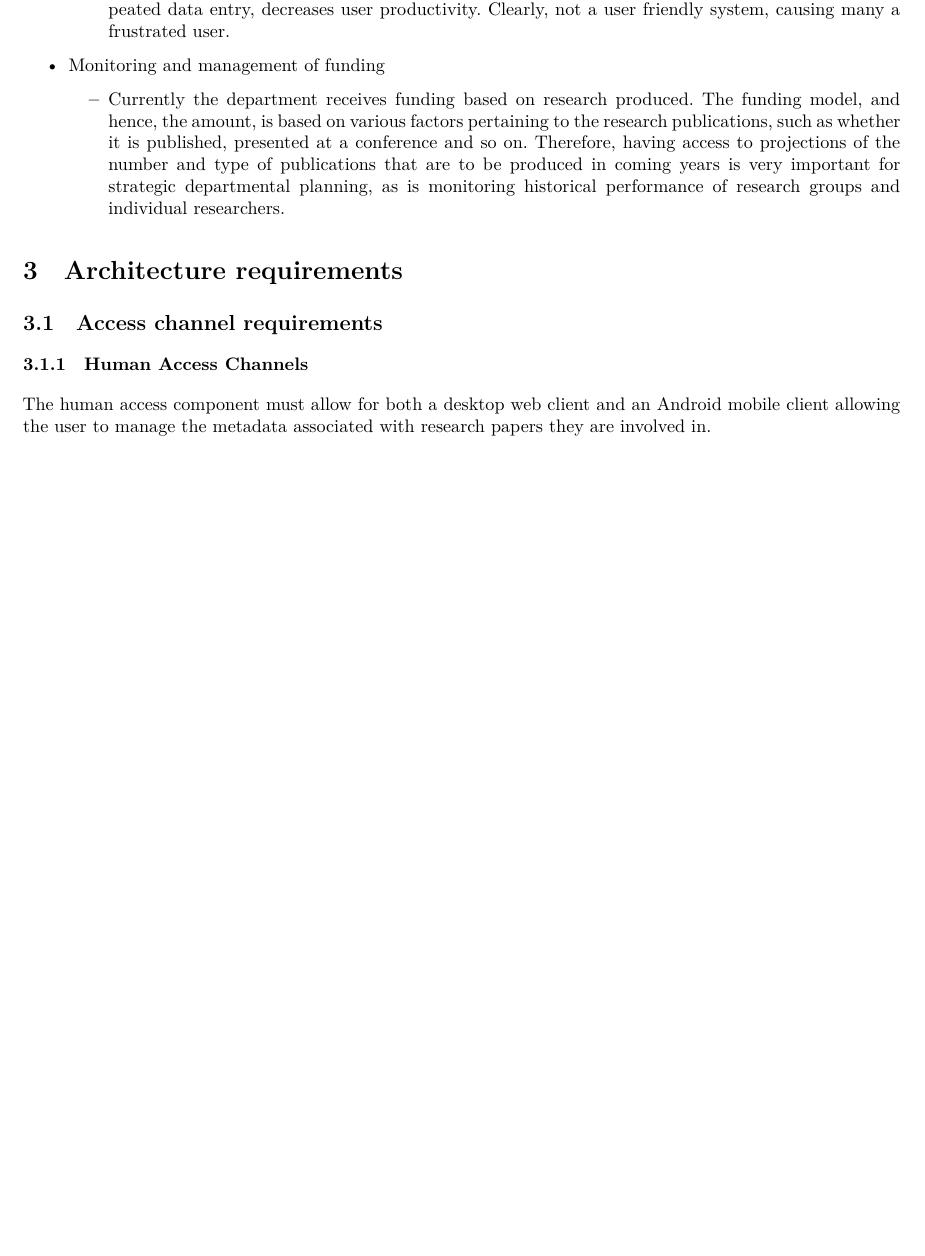
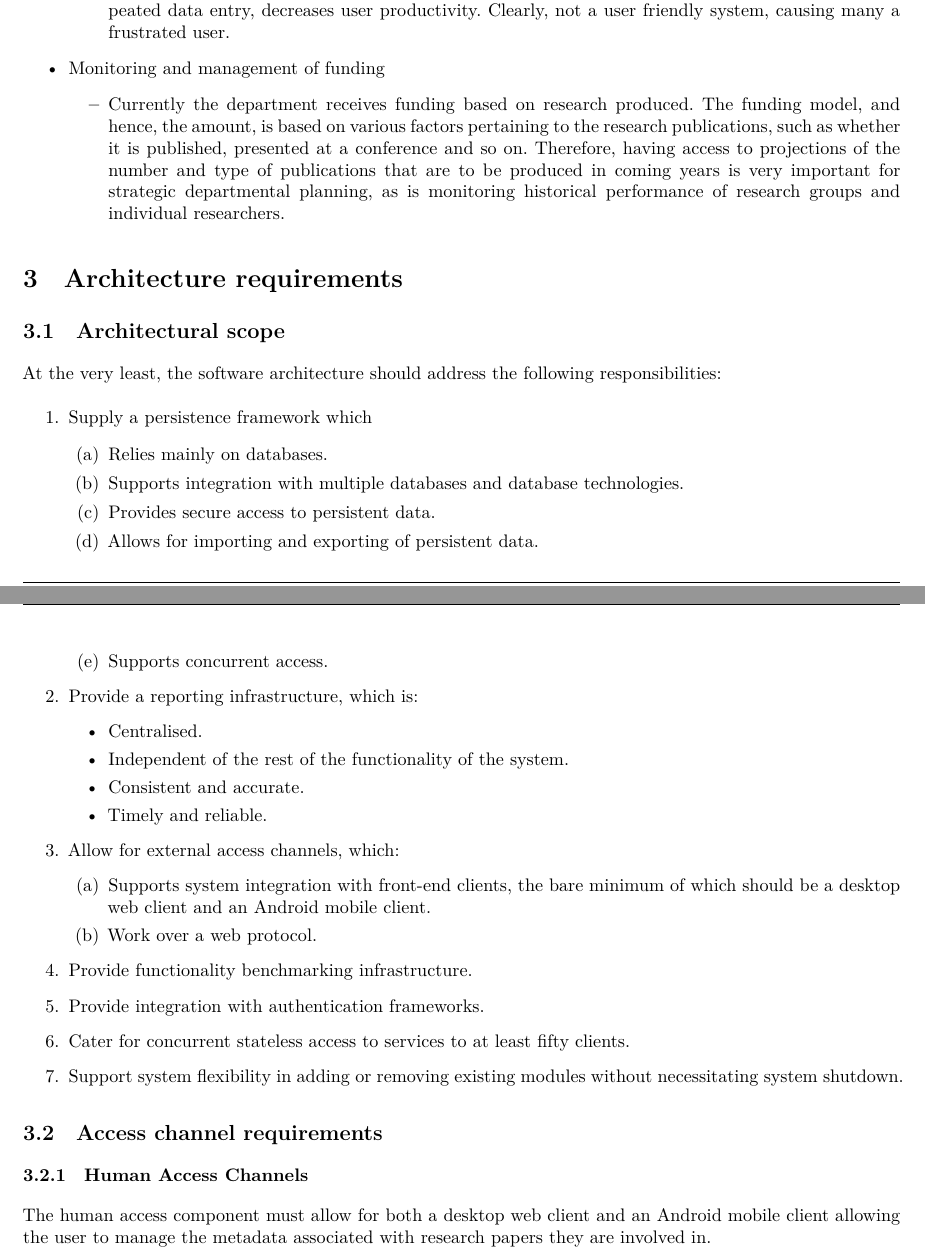
Before and after one commit to andrewbroekman/echo, a LaTeX document (docs/Requirements and Technology-Neutral Analysis and Design Specification/requirements.tex): part of page 6 of 56 before the commit and two parts of pages 6 and 7 of 56 after it, the two joined at a grey line, cut so that both start at the same text, the shorter picture padded with empty space. Compiled offline with XeLaTeX.

Commit message:
Added architectural scope

```diff
--- a/docs/Requirements and Technology-Neutral Analysis and Design Specification/requirements.tex
+++ b/docs/Requirements and Technology-Neutral Analysis and Design Specification/requirements.tex
@@ -114,6 +114,34 @@ This project was commissioned based on the following three problems faced by the
 \end{itemize}
 
 \section{Architecture requirements}
+\subsection{Architectural scope}
+At the very least, the software architecture should address the following responsibilities:
+\begin{enumerate}
+	\item Supply a persistence framework which
+	\begin{enumerate}
+		\item Relies mainly on databases.
+		\item Supports integration with multiple databases and database technologies.
+		\item Provides secure access to persistent data.
+		\item Allows for importing and exporting of persistent data.
+		\item Supports concurrent access.
+	\end{enumerate}
+	\item Provide a reporting infrastructure, which is:
+	\begin{itemize}
+		\item Centralised.
+		\item Independent of the rest of the functionality of the system.
+		\item Consistent and accurate.
+		\item Timely and reliable.
+	\end{itemize}
+	\item Allow for external access channels, which:
+	\begin{enumerate}
+		\item Supports system integration with front-end clients, the bare minimum of which should be a desktop web client and an Android mobile client.
+		\item Work over a web protocol.
+	\end{enumerate}
+	\item Provide functionality benchmarking infrastructure.
+	\item Provide integration with authentication frameworks.
+	\item Cater for concurrent stateless access to services to at least fifty clients.
+	\item Support system flexibility in adding or removing existing modules without necessitating system shutdown.
+\end{enumerate}
 \subsection{Access channel requirements}
 \subsubsection{Human Access Channels}
 The human access component must allow for both a desktop web client and an Android mobile client allowing the user to manage the metadata associated with research papers they are involved in.
```
